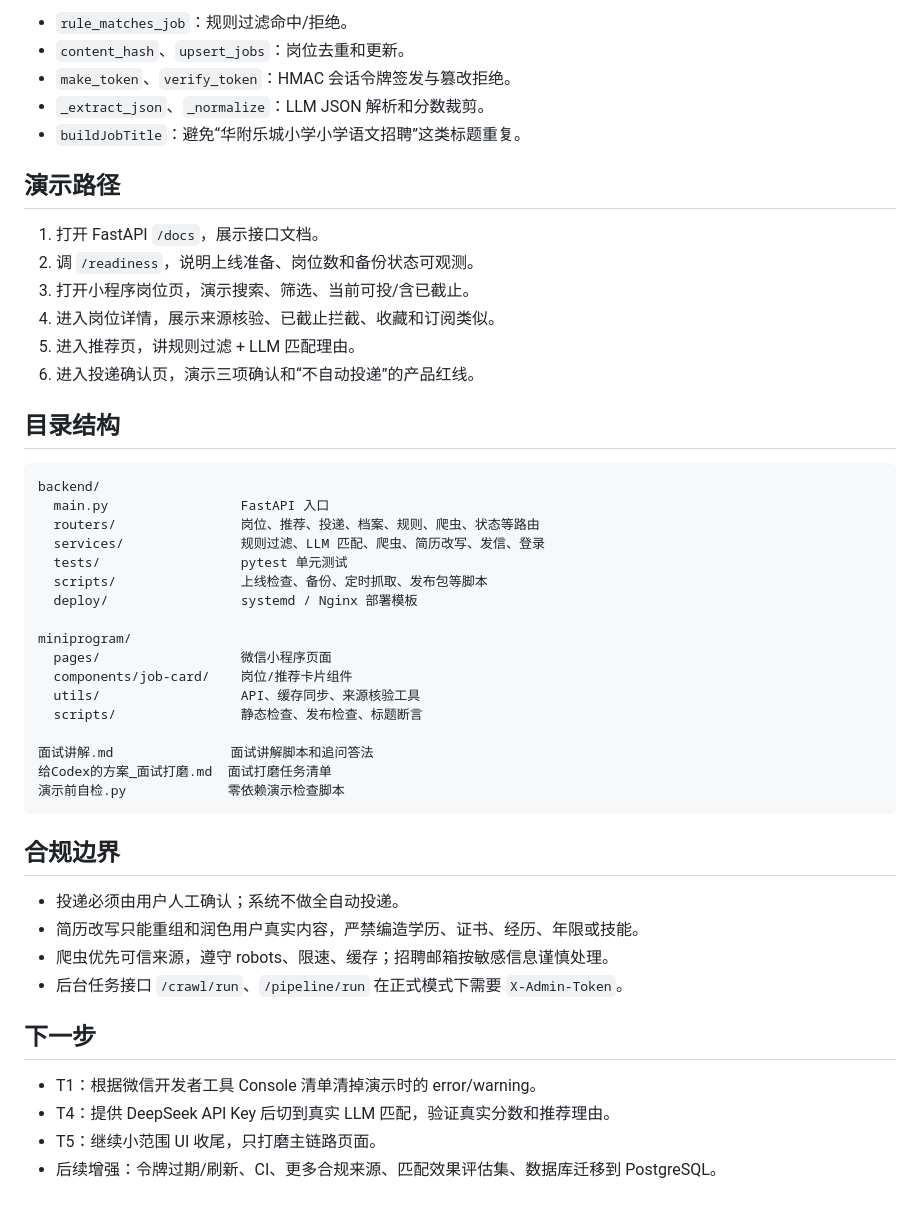
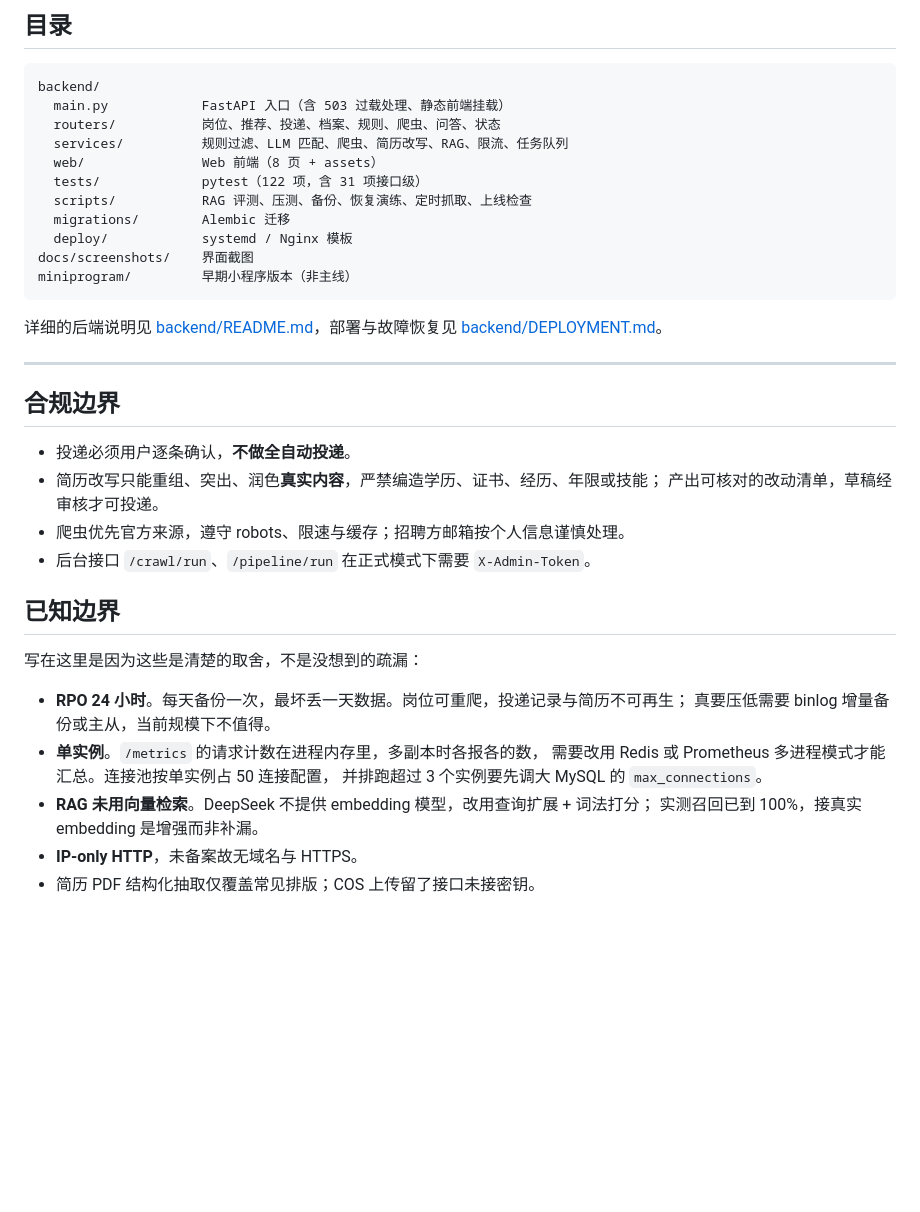
Before and after one commit to Rhgic/teacher-job-finder, a Markdown page: README.md, the part around one of its changes. GitHub-like rendering; blank space fills up the shorter version.

````diff
--- a/README.md
+++ b/README.md
@@ -134,50 +144,42 @@ python3 演示前自检.py
-- `rule_matches_job`：规则过滤命中/拒绝。
-- `content_hash`、`upsert_jobs`：岗位去重和更新。
-- `make_token`、`verify_token`：HMAC 会话令牌签发与篡改拒绝。
-- `_extract_json`、`_normalize`：LLM JSON 解析和分数裁剪。
-- `buildJobTitle`：避免“华附乐城小学小学语文招聘”这类标题重复。
-
-## 演示路径
-
-1. 打开 FastAPI `/docs`，展示接口文档。
-2. 调 `/readiness`，说明上线准备、岗位数和备份状态可观测。
-3. 打开小程序岗位页，演示搜索、筛选、当前可投/含已截止。
-4. 进入岗位详情，展示来源核验、已截止拦截、收藏和订阅类似。
-5. 进入推荐页，讲规则过滤 + LLM 匹配理由。
-6. 进入投递确认页，演示三项确认和“不自动投递”的产品红线。
-
-## 目录结构
+## 目录
 
 ```text
 backend/
-  main.py                 FastAPI 入口
-  routers/                岗位、推荐、投递、档案、规则、爬虫、状态等路由
-  services/               规则过滤、LLM 匹配、爬虫、简历改写、发信、登录
-  tests/                  pytest 单元测试
-  scripts/                上线检查、备份、定时抓取、发布包等脚本
-  deploy/                 systemd / Nginx 部署模板
+  main.py            FastAPI 入口（含 503 过载处理、静态前端挂载）
+  routers/           岗位、推荐、投递、档案、规则、爬虫、问答、状态
+  services/          规则过滤、LLM 匹配、爬虫、简历改写、RAG、限流、任务队列
+  web/               Web 前端（8 页 + assets）
+  tests/             pytest（122 项，含 31 项接口级）
+  scripts/           RAG 评测、压测、备份、恢复演练、定时抓取、上线检查
+  migrations/        Alembic 迁移
+  deploy/            systemd / Nginx 模板
+docs/screenshots/    界面截图
+miniprogram/         早期小程序版本（非主线）
+```
 
-miniprogram/
-  pages/                  微信小程序页面
-  components/job-card/    岗位/推荐卡片组件
-  utils/                  API、缓存同步、来源核验工具
-  scripts/                静态检查、发布检查、标题断言
+详细的后端说明见 [backend/README.md](backend/README.md)，部署与故障恢复见
+[backend/DEPLOYMENT.md](backend/DEPLOYMENT.md)。
 
-面试讲解.md               面试讲解脚本和追问答法
-给Codex的方案_面试打磨.md  面试打磨任务清单
-演示前自检.py             零依赖演示检查脚本
-```
+---
 
 ## 合规边界
 
-- 投递必须由用户人工确认；系统不做全自动投递。
-- 简历改写只能重组和润色用户真实内容，严禁编造学历、证书、经历、年限或技能。
-- 爬虫优先可信来源，遵守 robots、限速、缓存；招聘邮箱按敏感信息谨慎处理。
-- 后台任务接口 `/crawl/run`、`/pipeline/run` 在正式模式下需要 `X-Admin-Token`。
+- 投递必须用户逐条确认，**不做全自动投递**。
+- 简历改写只能重组、突出、润色**真实内容**，严禁编造学历、证书、经历、年限或技能；
+  产出可核对的改动清单，草稿经审核才可投递。
+- 爬虫优先官方来源，遵守 robots、限速与缓存；招聘方邮箱按个人信息谨慎处理。
+- 后台接口 `/crawl/run`、`/pipeline/run` 在正式模式下需要 `X-Admin-Token`。
 
-## 下一步
+## 已知边界
 
-- T1：根据微信开发者工具 Console 清单清掉演示时的 error/warning。
-- T4：提供 DeepSeek API Key 后切到真实 LLM 匹配，验证真实分数和推荐理由。
-- T5：继续小范围 UI 收尾，只打磨主链路页面。
-- 后续增强：令牌过期/刷新、CI、更多合规来源、匹配效果评估集、数据库迁移到 PostgreSQL。
+写在这里是因为这些是清楚的取舍，不是没想到的疏漏：
+
+- **RPO 24 小时**。每天备份一次，最坏丢一天数据。岗位可重爬，投递记录与简历不可再生；
+  真要压低需要 binlog 增量备份或主从，当前规模下不值得。
+- **单实例**。`/metrics` 的请求计数在进程内存里，多副本时各报各的数，
+  需要改用 Redis 或 Prometheus 多进程模式才能汇总。连接池按单实例占 50 连接配置，
+  并排跑超过 3 个实例要先调大 MySQL 的 `max_connections`。
+- **RAG 未用向量检索**。DeepSeek 不提供 embedding 模型，改用查询扩展 + 词法打分；
+  实测召回已到 100%，接真实 embedding 是增强而非补漏。
+- **IP-only HTTP**，未备案故无域名与 HTTPS。
+- 简历 PDF 结构化抽取仅覆盖常见排版；COS 上传留了接口未接密钥。
````
Also changed, not shown: other parts of README.md (+113 -103 lines).
